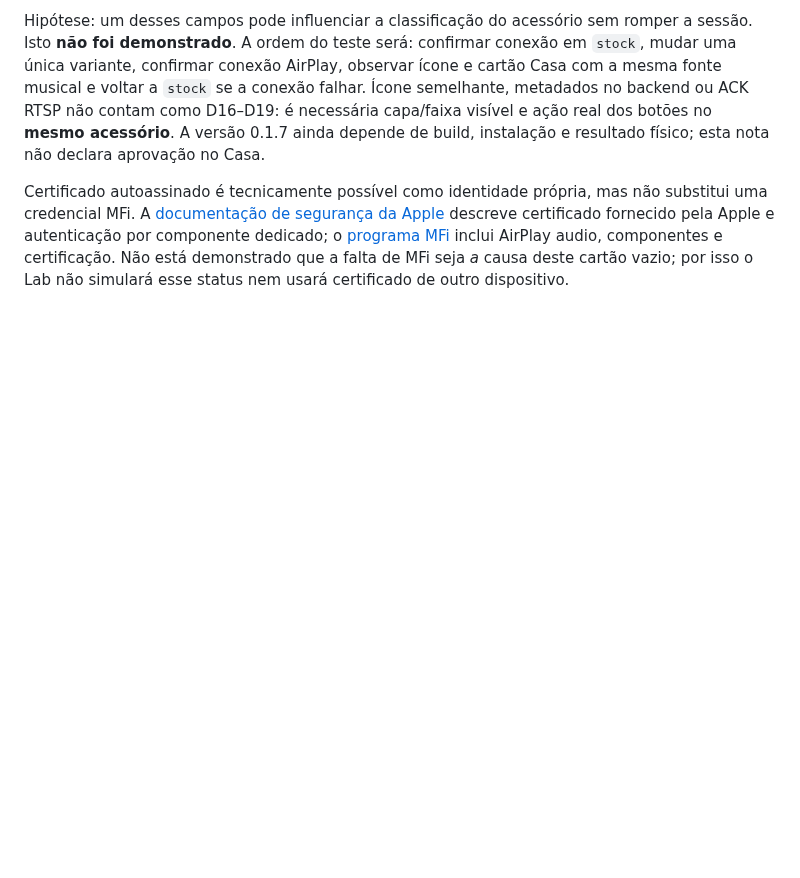
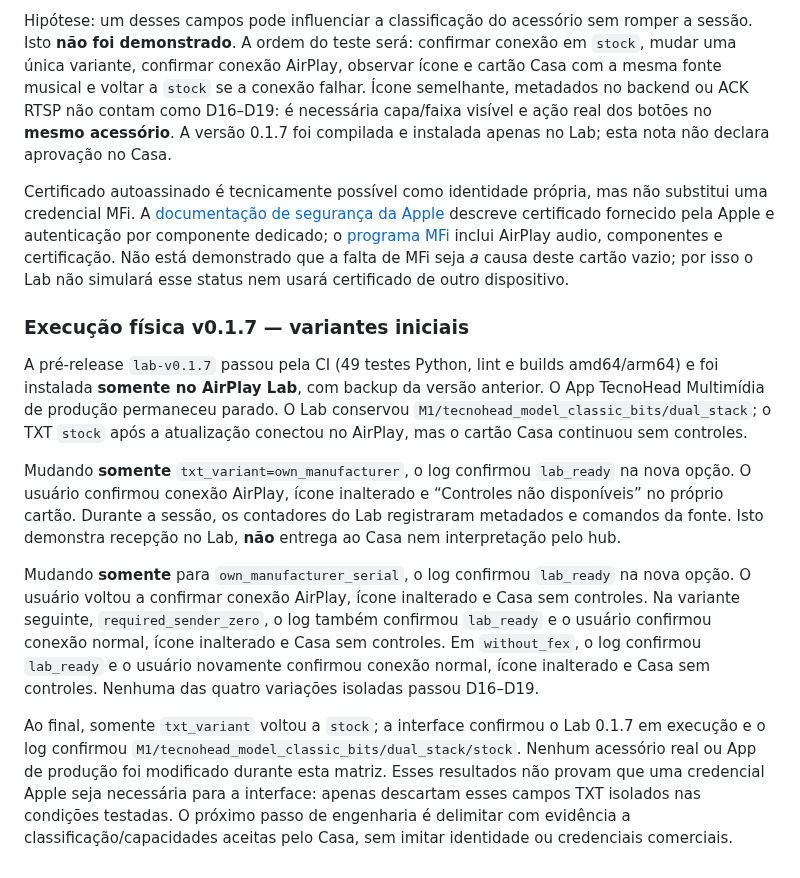
Before and after one commit to aoliveira07/tecnohead-multimidia, a Markdown page: docs/AIRPLAY_TRIAL_LAB.md, the part around the change. Rendered like a GitHub page; blank space fills up the shorter version.

Commit message:
docs: record AirPlay Lab TXT matrix field results

```diff
--- a/docs/AIRPLAY_TRIAL_LAB.md
+++ b/docs/AIRPLAY_TRIAL_LAB.md
@@ -577,8 +577,8 @@ confirmar conexão em `stock`, mudar uma única variante, confirmar conexão
 AirPlay, observar ícone e cartão Casa com a mesma fonte musical e voltar a
 `stock` se a conexão falhar. Ícone semelhante, metadados no backend ou ACK
 RTSP não contam como D16–D19: é necessária capa/faixa visível e ação real
-dos botões no **mesmo acessório**. A versão 0.1.7 ainda depende de build,
-instalação e resultado físico; esta nota não declara aprovação no Casa.
+dos botões no **mesmo acessório**. A versão 0.1.7 foi compilada e instalada
+apenas no Lab; esta nota não declara aprovação no Casa.
 
 Certificado autoassinado é tecnicamente possível como identidade própria,
 mas não substitui uma credencial MFi. A [documentação de segurança da
@@ -588,3 +588,34 @@ dedicado; o [programa MFi](https://mfi.apple.com/en/how-it-works) inclui
 AirPlay audio, componentes e certificação. Não está demonstrado que a falta
 de MFi seja *a* causa deste cartão vazio; por isso o Lab não simulará esse
 status nem usará certificado de outro dispositivo.
+
+### Execução física v0.1.7 — variantes iniciais
+
+A pré-release `lab-v0.1.7` passou pela CI (49 testes Python, lint e builds
+amd64/arm64) e foi instalada **somente no AirPlay Lab**, com backup da versão
+anterior. O App TecnoHead Multimídia de produção permaneceu parado. O Lab
+conservou `M1/tecnohead_model_classic_bits/dual_stack`; o TXT `stock` após a
+atualização conectou no AirPlay, mas o cartão Casa continuou sem controles.
+
+Mudando **somente** `txt_variant=own_manufacturer`, o log confirmou `lab_ready`
+na nova opção. O usuário confirmou conexão AirPlay, ícone inalterado e
+“Controles não disponíveis” no próprio cartão. Durante a sessão, os contadores
+do Lab registraram metadados e comandos da fonte. Isto demonstra recepção no
+Lab, **não** entrega ao Casa nem interpretação pelo hub.
+
+Mudando **somente** para `own_manufacturer_serial`, o log confirmou `lab_ready`
+na nova opção. O usuário voltou a confirmar conexão AirPlay, ícone inalterado
+e Casa sem controles. Na variante seguinte, `required_sender_zero`, o log
+também confirmou `lab_ready` e o usuário confirmou conexão normal, ícone
+inalterado e Casa sem controles. Em `without_fex`, o log confirmou `lab_ready`
+e o usuário novamente confirmou conexão normal, ícone inalterado e Casa sem
+controles. Nenhuma das quatro variações isoladas passou D16–D19.
+
+Ao final, somente `txt_variant` voltou a `stock`; a interface confirmou o
+Lab 0.1.7 em execução e o log confirmou
+`M1/tecnohead_model_classic_bits/dual_stack/stock`. Nenhum acessório real ou
+App de produção foi modificado durante esta matriz. Esses resultados não
+provam que uma credencial Apple seja necessária para a interface: apenas
+descartam esses campos TXT isolados nas condições testadas. O próximo passo
+de engenharia é delimitar com evidência a classificação/capacidades aceitas
+pelo Casa, sem imitar identidade ou credenciais comerciais.
```
